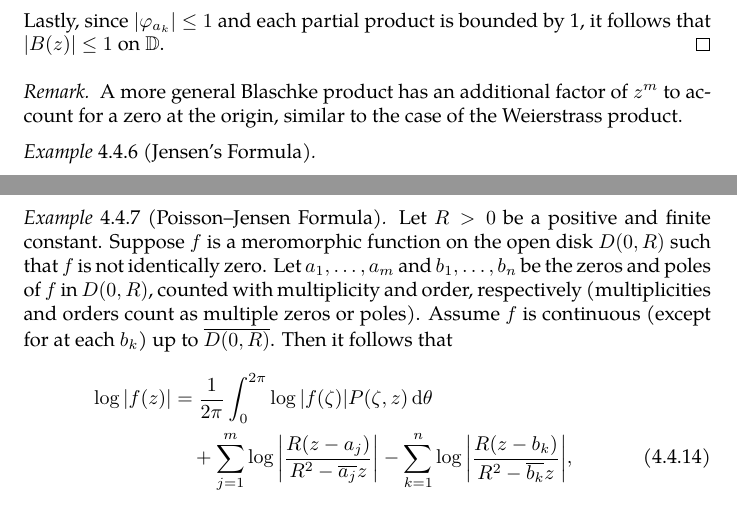
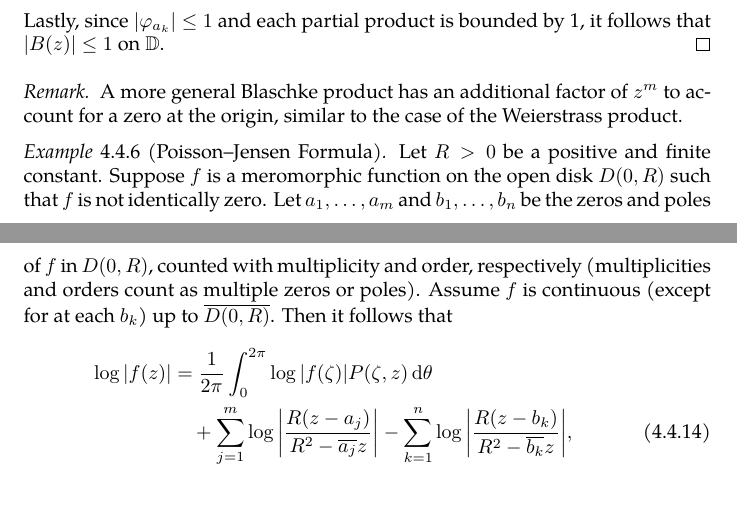
Before and after one commit to slipperking/complex-analysis-latex, a LaTeX document (main.tex): two parts of pages 111 and 112 of 141, joined at a grey line, cut so that both start at the same text. Compiled offline with pdfLaTeX.

Commit message:
overleaf_to_git (Sat Jul 26 22:50:42 2025 -0700): update main.tex from r18641 to r18643

```diff
--- a/main.tex
+++ b/main.tex
@@ -2563,9 +2563,6 @@ As it turns out, an entire function can in fact be constructed for infinitely ma
 \begin{remark}
     A more general Blaschke product has an additional factor of \(z^m\) to account for a zero at the origin, similar to the case of the Weierstrass product.
 \end{remark}
-\begin{example}[Jensen's Formula]\label{ex:jensensformula}
-
-\end{example}
 \begin{example}[Poisson--Jensen Formula]\label{ex:poissonjensenformula}
     Let \(R>0\) be a positive and finite constant. Suppose \(f\) is a meromorphic function on the open disk \(D(0,R)\) such that \(f\) is not identically zero. Let \(a_1,\ldots,a_m\) and \(b_1,\ldots,b_n\) be the zeros and poles of \(f\) in \(D(0,R)\), counted with multiplicity and order, respectively (multiplicities and orders count as multiple zeros or poles). Assume \(f\) is continuous (except for at each \(b_k\)) up to \(\overline{D(0,R)}\). Then it follows that
     \begin{align}
```
Also changed, not shown: main.tex (2 more changed lines).
